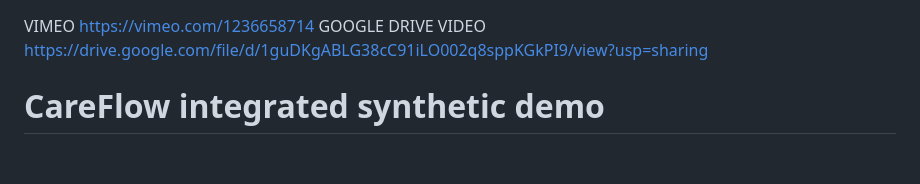
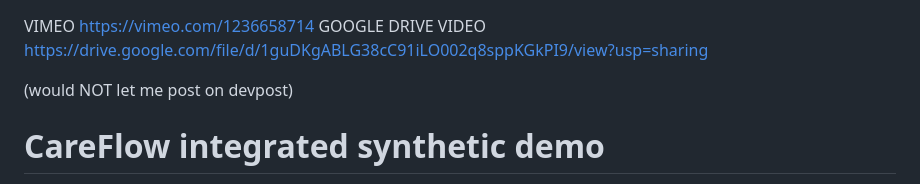
Before and after one commit to NiaBiaCodes/CareFlow-ai, a Markdown page: README.md, the part around the change. GitHub-like rendering; blank space fills up the shorter version.

```diff
--- a/README.md
+++ b/README.md
@@ -1,5 +1,7 @@
 VIMEO https://vimeo.com/1236658714
 GOOGLE DRIVE VIDEO https://drive.google.com/file/d/1guDKgABLG38cC91iLO002q8sppKGkPI9/view?usp=sharing
+
+(would NOT let me post on devpost)
 # CareFlow integrated synthetic demo
 
 CareFlow preserves PR1 chart review, six scenarios, validated drafts, cited reference comparisons, and SurrealDB history. **Live Daytona + model + Anchor** adds an actual OpenAI call inside Daytona, strict fact validation, Anchor browser actions, clinician approval, simulated submission, Phoenix traces, and explicit cleanup. All records and receipts are fictional; pharmacy fills remain unknown.
```
